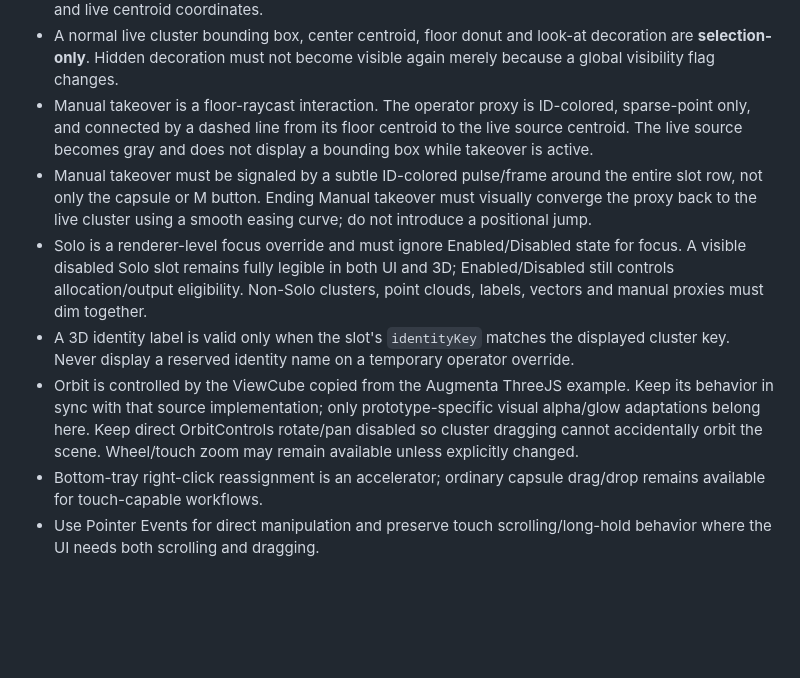
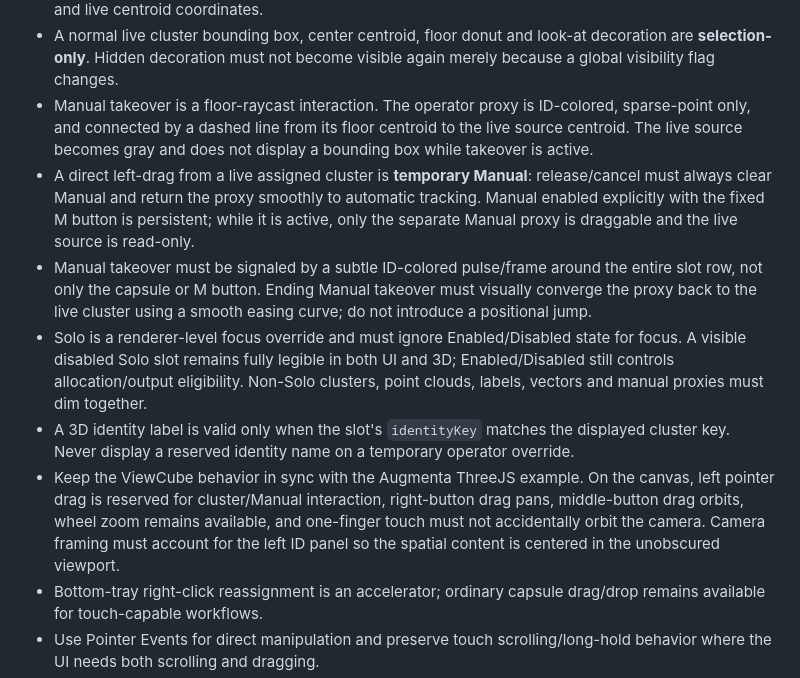
Before and after one commit to theoriz-lab/trackingID-managementUX-prototype, a Markdown page: AGENTS.md, the part around the change. Rendered like a GitHub page; blank space fills up the shorter version.

Commit message:
Document camera and Manual interaction invariants

```diff
--- a/AGENTS.md
+++ b/AGENTS.md
@@ -45,10 +45,11 @@ Additional behavior:
 - Cluster capsules in the left list and bottom tray must keep a lightweight point-cloud silhouette preview and live centroid coordinates.
 - A normal live cluster bounding box, center centroid, floor donut and look-at decoration are **selection-only**. Hidden decoration must not become visible again merely because a global visibility flag changes.
 - Manual takeover is a floor-raycast interaction. The operator proxy is ID-colored, sparse-point only, and connected by a dashed line from its floor centroid to the live source centroid. The live source becomes gray and does not display a bounding box while takeover is active.
+- A direct left-drag from a live assigned cluster is **temporary Manual**: release/cancel must always clear Manual and return the proxy smoothly to automatic tracking. Manual enabled explicitly with the fixed M button is persistent; while it is active, only the separate Manual proxy is draggable and the live source is read-only.
 - Manual takeover must be signaled by a subtle ID-colored pulse/frame around the entire slot row, not only the capsule or M button. Ending Manual takeover must visually converge the proxy back to the live cluster using a smooth easing curve; do not introduce a positional jump.
 - Solo is a renderer-level focus override and must ignore Enabled/Disabled state for focus. A visible disabled Solo slot remains fully legible in both UI and 3D; Enabled/Disabled still controls allocation/output eligibility. Non-Solo clusters, point clouds, labels, vectors and manual proxies must dim together.
 - A 3D identity label is valid only when the slot's `identityKey` matches the displayed cluster key. Never display a reserved identity name on a temporary operator override.
-- Orbit is controlled by the ViewCube copied from the Augmenta ThreeJS example. Keep its behavior in sync with that source implementation; only prototype-specific visual alpha/glow adaptations belong here. Keep direct OrbitControls rotate/pan disabled so cluster dragging cannot accidentally orbit the scene. Wheel/touch zoom may remain available unless explicitly changed.
+- Keep the ViewCube behavior in sync with the Augmenta ThreeJS example. On the canvas, left pointer drag is reserved for cluster/Manual interaction, right-button drag pans, middle-button drag orbits, wheel zoom remains available, and one-finger touch must not accidentally orbit the camera. Camera framing must account for the left ID panel so the spatial content is centered in the unobscured viewport.
 - Bottom-tray right-click reassignment is an accelerator; ordinary capsule drag/drop remains available for touch-capable workflows.
 - Use Pointer Events for direct manipulation and preserve touch scrolling/long-hold behavior where the UI needs both scrolling and dragging.
 - Keep the left controls and bottom tray visually lightweight over the 3D stage; do not restore a permanent right-side inspector without an explicit product decision.
```
